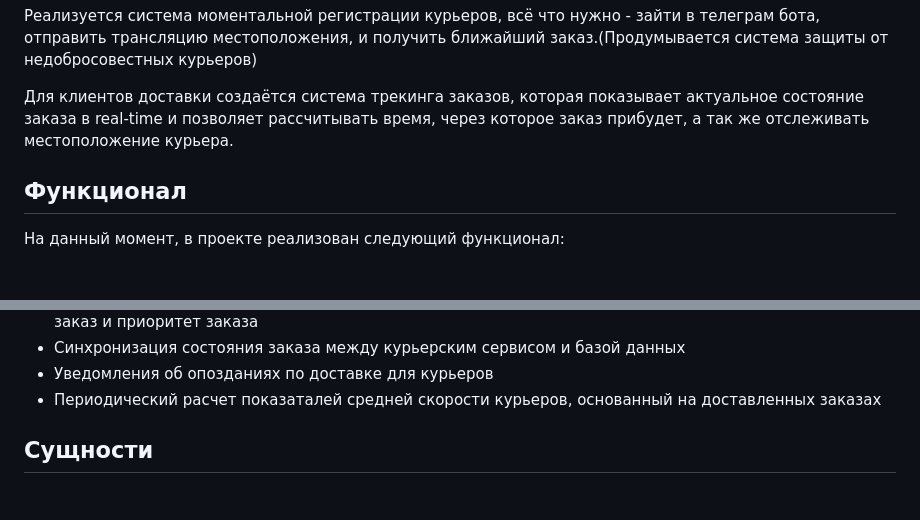
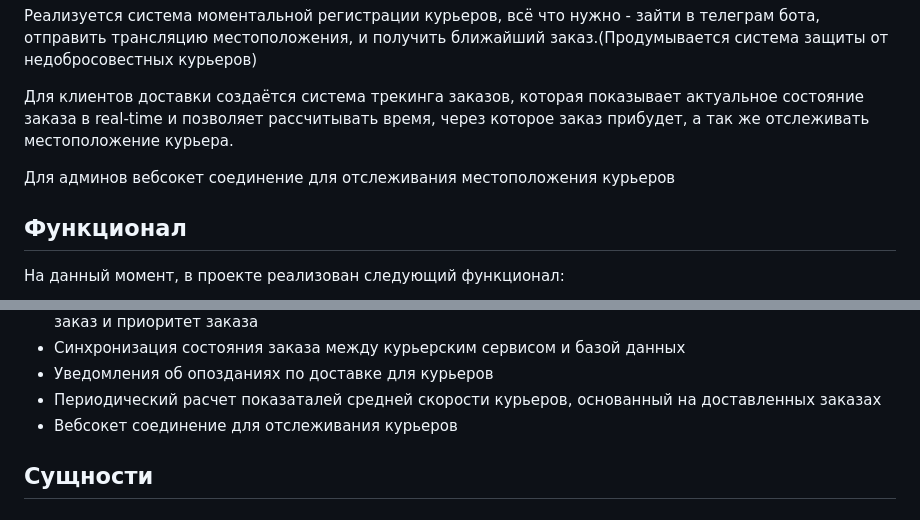
Before and after one commit to murekswork/drf_marketplace, a Markdown page: README.md, 2 parts joined by grey strips. GitHub-like rendering; blank space fills up the shorter version.

```diff
--- a/README.md
+++ b/README.md
@@ -9,6 +9,8 @@
 
 Для клиентов доставки создаётся система трекинга заказов, которая показывает актуальное состояние заказа в real-time и позволяет рассчитывать
 время, через которое заказ прибудет, а так же отслеживать местоположение курьера.
+
+Для админов вебсокет соединение для отслеживания местоположения курьеров
 
 
 
@@ -27,6 +29,7 @@
 - Синхронизация состояния заказа между курьерским сервисом и базой данных
 - Уведомления об опозданиях по доставке для курьеров
 - Периодический расчет показаталей средней скорости курьеров, основанный на доставленных заказах
+- Вебсокет соединение для отслеживания курьеров
 
 ## Сущности
 
```
